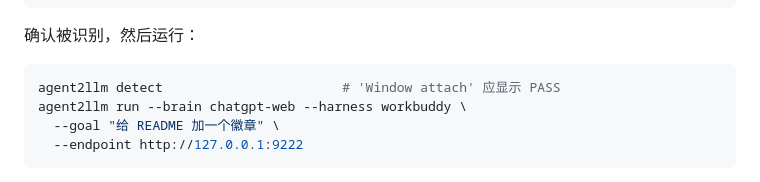
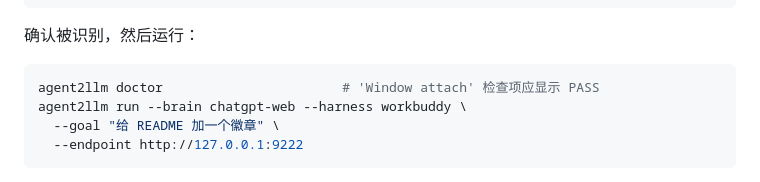
Before and after one commit to nanhudev/agent2llm, a Markdown page: README.zh-CN.md, the part around the change. Drawn GitHub-style.

````diff
--- a/README.zh-CN.md
+++ b/README.zh-CN.md
@@ -118,7 +118,7 @@ msedge --remote-debugging-port=9222 --user-data-dir=%LOCALAPPDATA%\a2l-window
 确认被识别，然后运行：
 
 ```bash
-agent2llm detect                       # 'Window attach' 应显示 PASS
+agent2llm doctor                       # 'Window attach' 检查项应显示 PASS
 agent2llm run --brain chatgpt-web --harness workbuddy \
   --goal "给 README 加一个徽章" \
   --endpoint http://127.0.0.1:9222
````
Also changed, not shown: README.md (+1 -1 lines).
